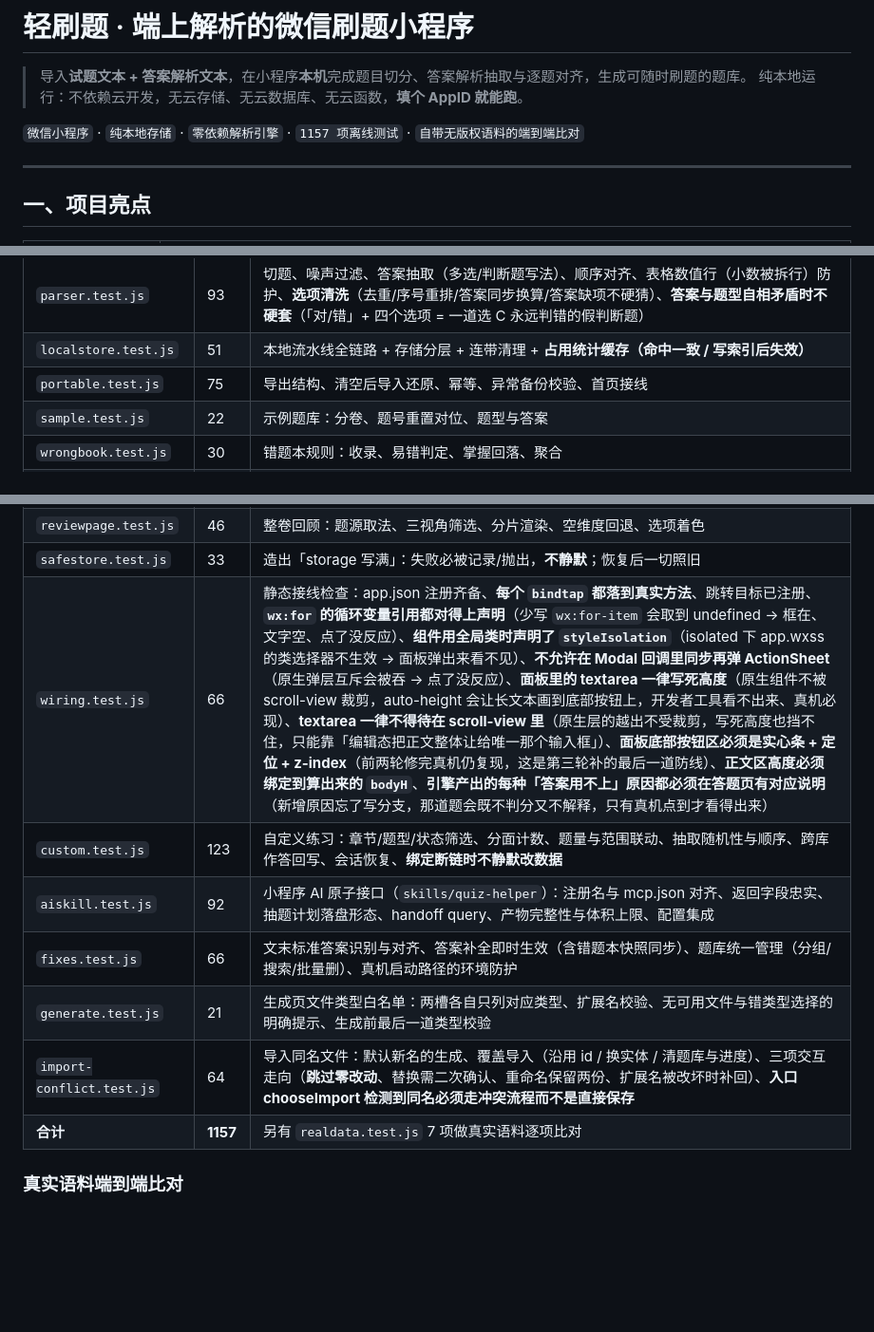
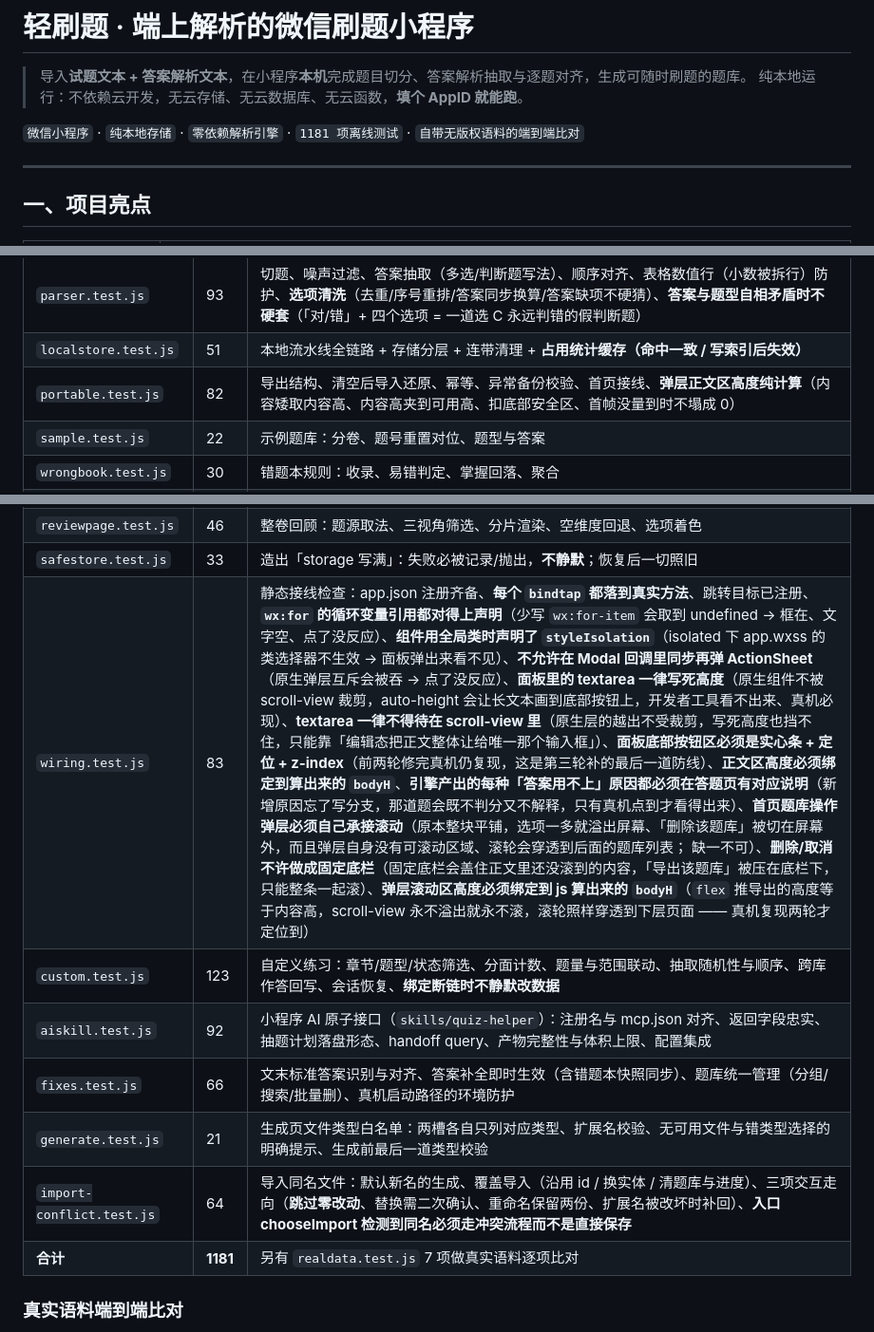
Before and after one commit to cyql2000/quiz-miniapp, a Markdown page: README.md, 3 parts joined by grey strips. Shown at 95% size. Drawn GitHub-style; blank space fills up the shorter version.

Commit message:
docs: 架构决策记录补第三轮根因，README 计数同步到 1181

```diff
--- a/README.md
+++ b/README.md
@@ -3,7 +3,7 @@
 > 导入**试题文本 + 答案解析文本**，在小程序**本机**完成题目切分、答案解析抽取与逐题对齐，生成可随时刷题的题库。
 > 纯本地运行：不依赖云开发，无云存储、无云数据库、无云函数，**填个 AppID 就能跑**。
 
-`微信小程序` · `纯本地存储` · `零依赖解析引擎` · `1157 项离线测试` · `自带无版权语料的端到端比对`
+`微信小程序` · `纯本地存储` · `零依赖解析引擎` · `1181 项离线测试` · `自带无版权语料的端到端比对`
 
 ---
 
@@ -351,7 +351,7 @@ node _smoke/realdata.test.js "E:/path/to/行测题库目录"
 | `parser-core.test.js` | 17 | 两端拷贝字节一致、零 Node 依赖、**护栏自身回归**、无 Node 全局下可跑 |
 | `parser.test.js` | 93 | 切题、噪声过滤、答案抽取（多选/判断题写法）、顺序对齐、表格数值行（小数被拆行）防护、**选项清洗**（去重/序号重排/答案同步换算/答案缺项不硬猜）、**答案与题型自相矛盾时不硬套**（「对/错」+ 四个选项 = 一道选 C 永远判错的假判断题） |
 | `localstore.test.js` | 51 | 本地流水线全链路 + 存储分层 + 连带清理 + **占用统计缓存（命中一致 / 写索引后失效）** |
-| `portable.test.js` | 75 | 导出结构、清空后导入还原、幂等、异常备份校验、首页接线 |
+| `portable.test.js` | 82 | 导出结构、清空后导入还原、幂等、异常备份校验、首页接线、**弹层正文区高度纯计算**（内容矮取内容高、内容高夹到可用高、扣底部安全区、首帧没量到时不塌成 0） |
 | `sample.test.js` | 22 | 示例题库：分卷、题号重置对位、题型与答案 |
 | `wrongbook.test.js` | 30 | 错题本规则：收录、易错判定、掌握回落、聚合 |
 | `wrongpage.test.js` | 33 | 错题本页：分组、排序、筛选、重练 URL、掌握/移出 |
@@ -360,13 +360,13 @@ node _smoke/realdata.test.js "E:/path/to/行测题库目录"
 | `marks.test.js` | 40 | 标记持久化、排序、跨会话保留、旧会话迁移、删库连带清理、备份携带 |
 | `reviewpage.test.js` | 46 | 整卷回顾：题源取法、三视角筛选、分片渲染、空维度回退、选项着色 |
 | `safestore.test.js` | 33 | 造出「storage 写满」：失败必被记录/抛出，**不静默**；恢复后一切照旧 |
-| `wiring.test.js` | 66 | 静态接线检查：app.json 注册齐备、**每个 `bindtap` 都落到真实方法**、跳转目标已注册、**`wx:for` 的循环变量引用都对得上声明**（少写 `wx:for-item` 会取到 undefined → 框在、文字空、点了没反应）、**组件用全局类时声明了 `styleIsolation`**（isolated 下 app.wxss 的类选择器不生效 → 面板弹出来看不见）、**不允许在 Modal 回调里同步再弹 ActionSheet**（原生弹层互斥会被吞 → 点了没反应）、**面板里的 textarea 一律写死高度**（原生组件不被 scroll-view 裁剪，auto-height 会让长文本画到底部按钮上，开发者工具看不出来、真机必现）、**textarea 一律不得待在 scroll-view 里**（原生层的越出不受裁剪，写死高度也挡不住，只能靠「编辑态把正文整体让给唯一那个输入框」）、**面板底部按钮区必须是实心条 + 定位 + z-index**（前两轮修完真机仍复现，这是第三轮补的最后一道防线）、**正文区高度必须绑定到算出来的 `bodyH`**、**引擎产出的每种「答案用不上」原因都必须在答题页有对应说明**（新增原因忘了写分支，那道题会既不判分又不解释，只有真机点到才看得出来） |
+| `wiring.test.js` | 83 | 静态接线检查：app.json 注册齐备、**每个 `bindtap` 都落到真实方法**、跳转目标已注册、**`wx:for` 的循环变量引用都对得上声明**（少写 `wx:for-item` 会取到 undefined → 框在、文字空、点了没反应）、**组件用全局类时声明了 `styleIsolation`**（isolated 下 app.wxss 的类选择器不生效 → 面板弹出来看不见）、**不允许在 Modal 回调里同步再弹 ActionSheet**（原生弹层互斥会被吞 → 点了没反应）、**面板里的 textarea 一律写死高度**（原生组件不被 scroll-view 裁剪，auto-height 会让长文本画到底部按钮上，开发者工具看不出来、真机必现）、**textarea 一律不得待在 scroll-view 里**（原生层的越出不受裁剪，写死高度也挡不住，只能靠「编辑态把正文整体让给唯一那个输入框」）、**面板底部按钮区必须是实心条 + 定位 + z-index**（前两轮修完真机仍复现，这是第三轮补的最后一道防线）、**正文区高度必须绑定到算出来的 `bodyH`**、**引擎产出的每种「答案用不上」原因都必须在答题页有对应说明**（新增原因忘了写分支，那道题会既不判分又不解释，只有真机点到才看得出来）、**首页题库操作弹层必须自己承接滚动**（原本整块平铺，选项一多就溢出屏幕、「删除该题库」被切在屏幕外，而且弹层自身没有可滚动区域、滚轮会穿透到后面的题库列表； 缺一不可）、**删除/取消不许做成固定底栏**（固定底栏会盖住正文里还没滚到的内容，「导出该题库」被压在底栏下，只能整条一起滚）、**弹层滚动区高度必须绑定到 js 算出来的 `bodyH`**（`flex` 推导出的高度等于内容高，scroll-view 永不溢出就永不滚，滚轮照样穿透到下层页面 —— 真机复现两轮才定位到） |
 | `custom.test.js` | 123 | 自定义练习：章节/题型/状态筛选、分面计数、题量与范围联动、抽取随机性与顺序、跨库作答回写、会话恢复、**绑定断链时不静默改数据** |
 | `aiskill.test.js` | 92 | 小程序 AI 原子接口（`skills/quiz-helper`）：注册名与 mcp.json 对齐、返回字段忠实、抽题计划落盘形态、handoff query、产物完整性与体积上限、配置集成 |
 | `fixes.test.js` | 66 | 文末标准答案识别与对齐、答案补全即时生效（含错题本快照同步）、题库统一管理（分组/搜索/批量删）、真机启动路径的环境防护 |
 | `generate.test.js` | 21 | 生成页文件类型白名单：两槽各自只列对应类型、扩展名校验、无可用文件与错类型选择的明确提示、生成前最后一道类型校验 |
 | `import-conflict.test.js` | 64 | 导入同名文件：默认新名的生成、覆盖导入（沿用 id / 换实体 / 清题库与进度）、三项交互走向（**跳过零改动**、替换需二次确认、重命名保留两份、扩展名被改坏时补回）、**入口 chooseImport 检测到同名必须走冲突流程而不是直接保存** |
-| **合计** | **1157** | 另有 `realdata.test.js` 7 项做真实语料逐项比对 |
+| **合计** | **1181** | 另有 `realdata.test.js` 7 项做真实语料逐项比对 |
 
 ### 真实语料端到端比对
 
```
Also changed, not shown: docs/架构决策记录.md (+85 -0 lines).
